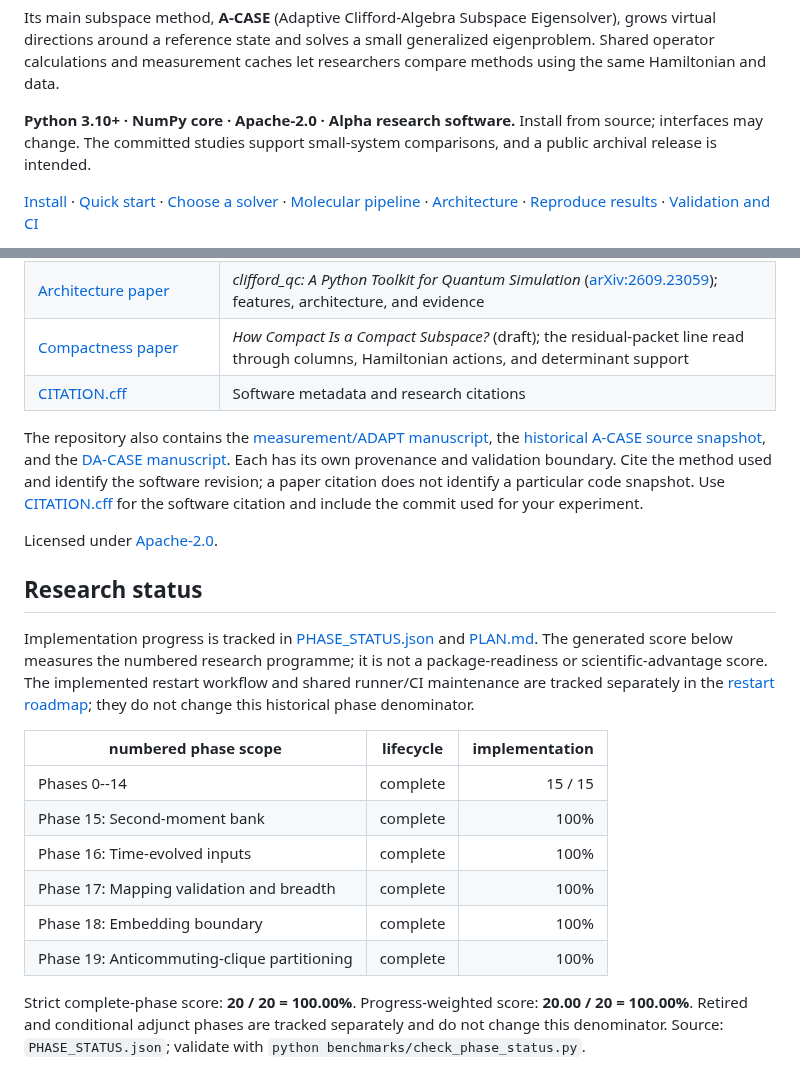
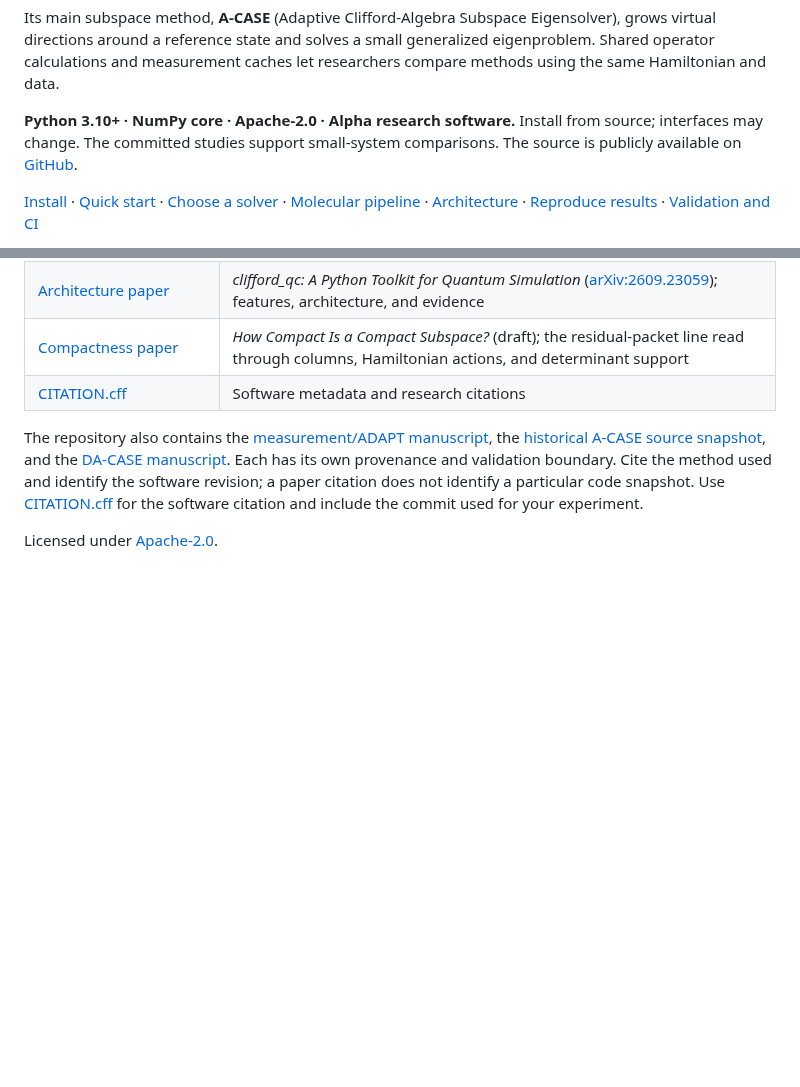
Before and after one commit to gutama/clifford_qc, a Markdown page: README.md, 2 parts joined by grey strips. GitHub-like rendering; blank space fills up the shorter version.

Commit message:
Update README.md for current architecture

```diff
--- a/README.md
+++ b/README.md
@@ -12,7 +12,7 @@ caches let researchers compare methods using the same Hamiltonian and data.
 
 **Python 3.10+ · NumPy core · Apache-2.0 · Alpha research software.**
 Install from source; interfaces may change. The committed studies support
-small-system comparisons, and a public archival release is intended.
+small-system comparisons. The source is publicly available on [GitHub](https://github.com/gutama/clifford_qc).
 
 [Install](#install-from-source) · [Quick start](#quick-start) ·
 [Choose a solver](#choosing-a-solver) · [Molecular pipeline](molecular/PIPELINE.md) ·
@@ -597,27 +597,3 @@ a paper citation does not identify a particular code snapshot. Use
 used for your experiment.
 
 Licensed under [Apache-2.0](LICENSE).
-
-## Research status
-
-Implementation progress is tracked in [PHASE_STATUS.json](PHASE_STATUS.json)
-and [PLAN.md](PLAN.md). The generated score below measures the numbered research
-programme; it is not a package-readiness or scientific-advantage score.
-The implemented restart workflow and shared runner/CI maintenance are tracked
-separately in the [restart roadmap](docs/restart/README.md); they do not change
-this historical phase denominator.
-
-<!-- PHASE-STATUS-SUMMARY:START -->
-| numbered phase scope | lifecycle | implementation |
-|---|---|---:|
-| Phases 0--14 | complete | 15 / 15 |
-| Phase 15: Second-moment bank | complete | 100% |
-| Phase 16: Time-evolved inputs | complete | 100% |
-| Phase 17: Mapping validation and breadth | complete | 100% |
-| Phase 18: Embedding boundary | complete | 100% |
-| Phase 19: Anticommuting-clique partitioning | complete | 100% |
-
-Strict complete-phase score: **20 / 20 = 100.00%**.
-Progress-weighted score: **20.00 / 20 = 100.00%**.
-Retired and conditional adjunct phases are tracked separately and do not change this denominator. Source: `PHASE_STATUS.json`; validate with `python benchmarks/check_phase_status.py`.
-<!-- PHASE-STATUS-SUMMARY:END -->
```
